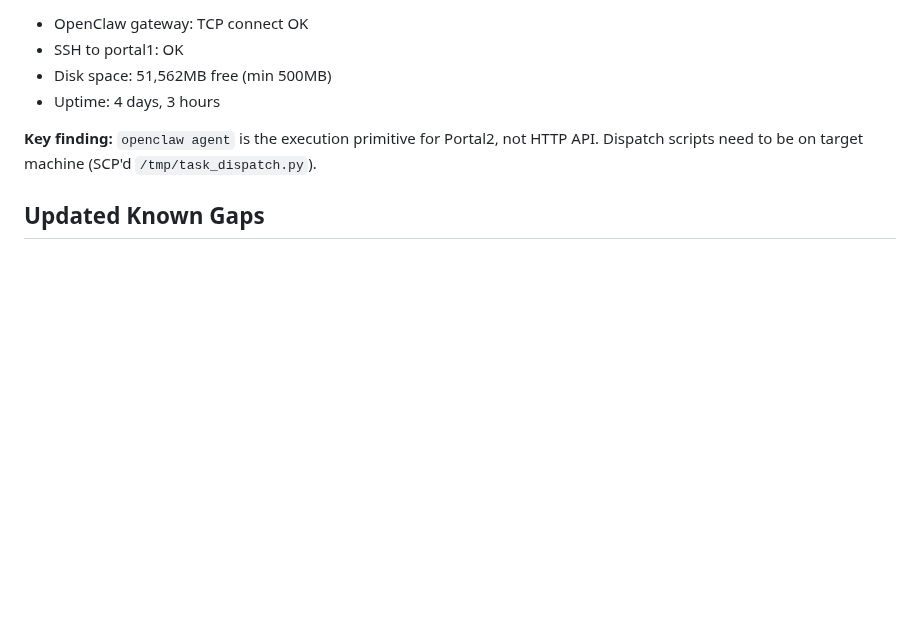
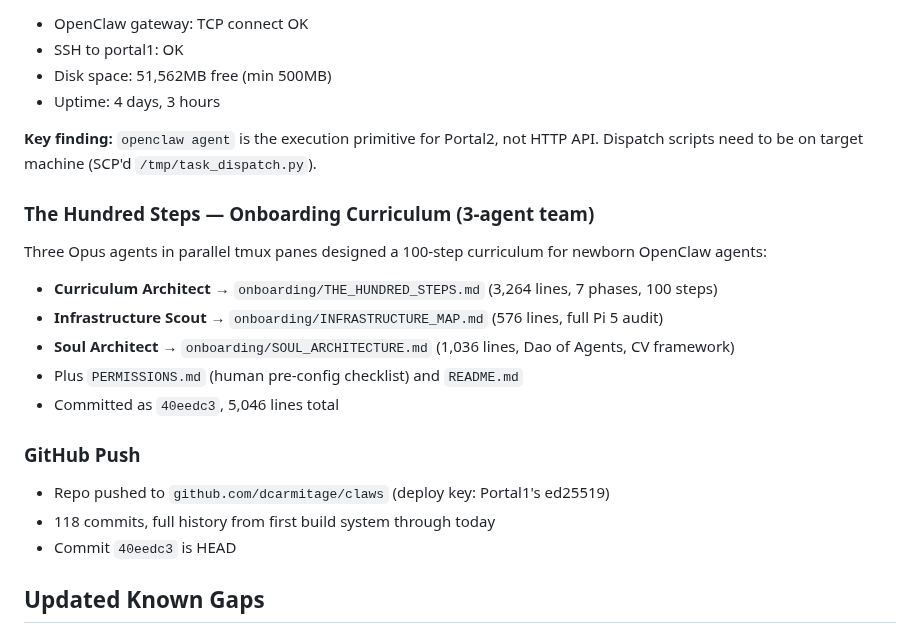
Before and after one commit to dcarmitage/claws, a Markdown page: memory/2026-02-05.md, the part around the change. GitHub-like rendering; blank space fills up the shorter version.

Commit message:
Update memory: Hundred Steps curriculum + GitHub push
Co-Authored-By: Claude Opus 4.6 <noreply@anthropic.com>

```diff
--- a/memory/2026-02-05.md
+++ b/memory/2026-02-05.md
@@ -197,6 +197,19 @@ Invoked on this session's work. Both functioning as designed.
 
 **Key finding:** `openclaw agent` is the execution primitive for Portal2, not HTTP API. Dispatch scripts need to be on target machine (SCP'd `/tmp/task_dispatch.py`).
 
+### The Hundred Steps — Onboarding Curriculum (3-agent team)
+Three Opus agents in parallel tmux panes designed a 100-step curriculum for newborn OpenClaw agents:
+- **Curriculum Architect** → `onboarding/THE_HUNDRED_STEPS.md` (3,264 lines, 7 phases, 100 steps)
+- **Infrastructure Scout** → `onboarding/INFRASTRUCTURE_MAP.md` (576 lines, full Pi 5 audit)
+- **Soul Architect** → `onboarding/SOUL_ARCHITECTURE.md` (1,036 lines, Dao of Agents, CV framework)
+- Plus `PERMISSIONS.md` (human pre-config checklist) and `README.md`
+- Committed as `40eedc3`, 5,046 lines total
+
+### GitHub Push
+- Repo pushed to `github.com/dcarmitage/claws` (deploy key: Portal1's ed25519)
+- 118 commits, full history from first build system through today
+- Commit `40eedc3` is HEAD
+
 ## Updated Known Gaps
 - **~~No live Portal1 test~~** — RESOLVED. LIVE002 ran end-to-end.
 - **~~Nothing committed~~** — RESOLVED. `f0b123c` + 7 subsequent commits.
```
Also changed, not shown: MEMORY.md (+5 -0 lines).
